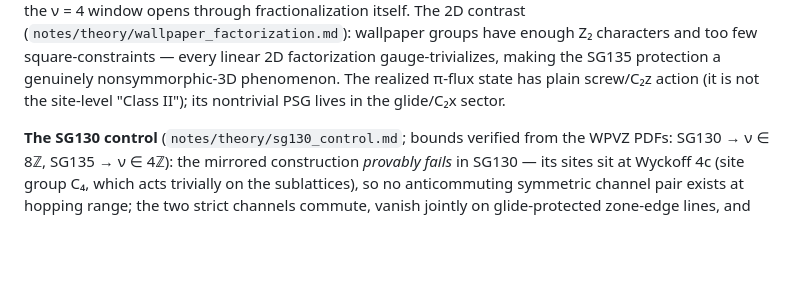
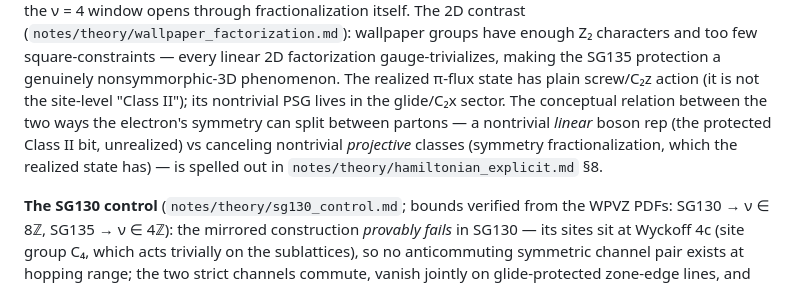
Before and after one commit to chainik1125/135_MFT, a Markdown page: summary.md, the part around the change. Rendered like a GitHub page; blank space fills up the shorter version.

Commit message:
Summary points to the linear-vs-projective discussion
Co-Authored-By: Claude Fable 5 <noreply@anthropic.com>

```diff
--- a/summary.md
+++ b/summary.md
@@ -197,6 +197,11 @@ characters and too few square-constraints — every linear 2D factorization
 gauge-trivializes, making the SG135 protection a genuinely nonsymmorphic-3D
 phenomenon. The realized π-flux state has plain screw/C₂z action (it is not
 the site-level "Class II"); its nontrivial PSG lives in the glide/C₂x sector.
+The conceptual relation between the two ways the electron's symmetry can
+split between partons — a nontrivial *linear* boson rep (the protected
+Class II bit, unrealized) vs canceling nontrivial *projective* classes
+(symmetry fractionalization, which the realized state has) — is spelled out
+in `notes/theory/hamiltonian_explicit.md` §8.
 
 **The SG130 control** (`notes/theory/sg130_control.md`; bounds verified from
 the WPVZ PDFs: SG130 → ν ∈ 8ℤ, SG135 → ν ∈ 4ℤ): the mirrored construction
```
